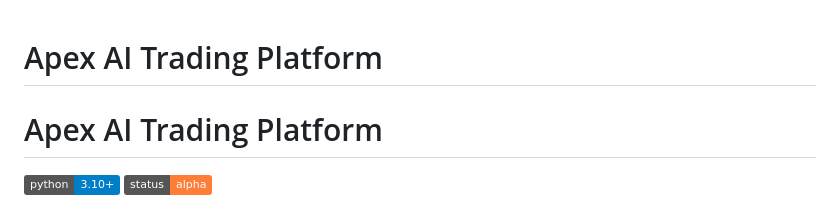
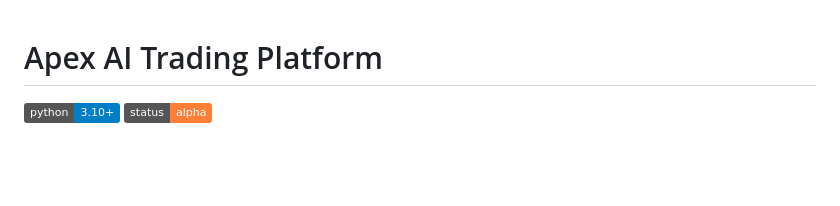
Before and after one commit to mithun0524/Ai_Trading_Bot, a Markdown page: README.md, the part around the change. GitHub-like rendering; badges without logos; blank space fills up the shorter version.

```diff
--- a/README.md
+++ b/README.md
@@ -1,6 +1,5 @@
 # Apex AI Trading Platform
 
-# Apex AI Trading Platform
 
 ![Python](https://img.shields.io/badge/python-3.10%2B-blue) ![Status: Alpha](https://img.shields.io/badge/status-alpha-orange)
 
```
